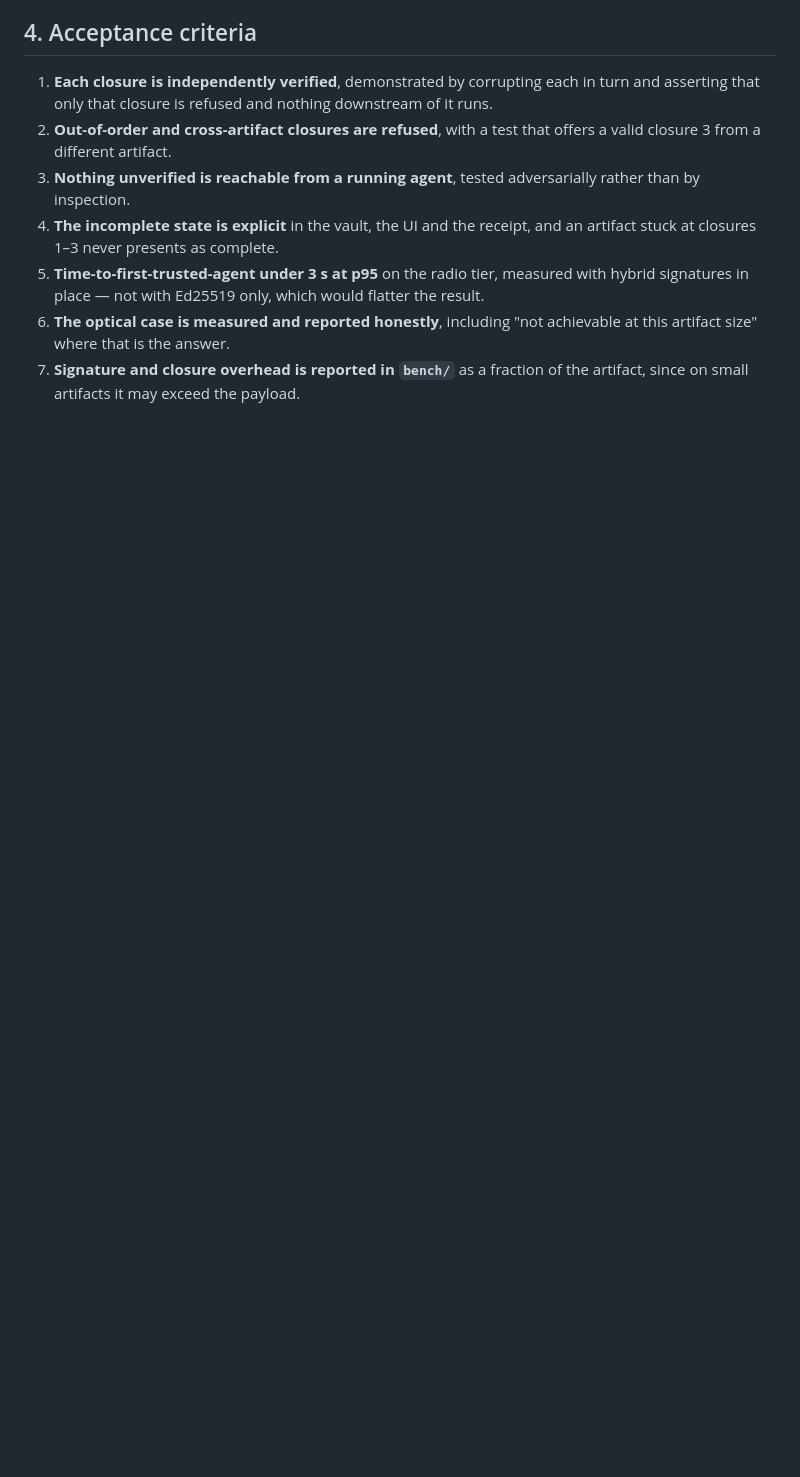
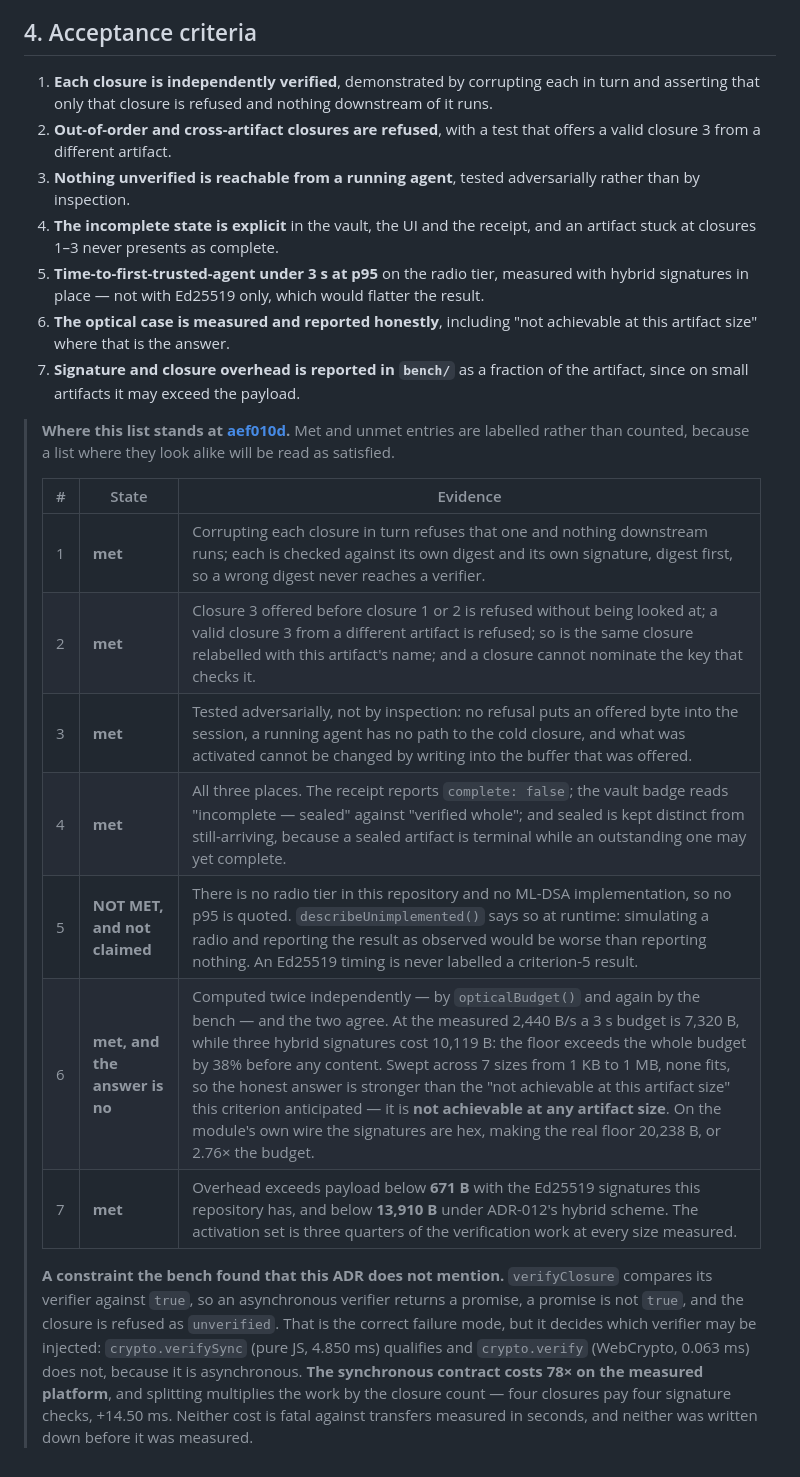
Before and after one commit to ruvnet/rvQR, a Markdown page: docs/adr/ADR-022-rvqr-progressive-activation.md, the part around the change. Drawn GitHub-style; blank space fills up the shorter version.

Commit message:
docs: ADR-022 criterion table, and a README entry that leads with the limit
ADR-022 §4 now records which of its seven criteria are met, with the evidence
named for each. Five are met, one is met with the answer "no", and one is not
met and not claimed. Counting them would hide that distribution.

Criterion 6 deserves its wording: the ADR anticipated an answer of "not
achievable at this artifact size", and the measured answer is stronger - not
achievable at ANY artifact size, because the signature floor is a constant
that already exceeds the whole budget. Computed twice independently, by the
module and by the bench, and the two agree.

The ADR also gains a constraint it never mentioned, which the bench found by
measuring rather than reading: verifyClosure compares its verifier against
true, so an async verifier returns a promise, a promise is not true, and the
closure is refused. Correct failure mode, but it settles which verifier can
be injected - the pure-JS 4.850 ms path qualifies and the 0.063 ms WebCrypto
one does not - so the synchronous contract costs 78x on this platform.

The README entry leads with what the feature does not do. Progressive
activation over the optical channel buys nothing, and a reader who saw only
"starts before the whole file arrives" would reasonably assume otherwise.
Sealed-incomplete is described as terminal rather than partial, because that
is the property a user has to understand to read the badge correctly.

Co-Authored-By: claude-flow <ruv@ruv.net>

```diff
--- a/docs/adr/ADR-022-rvqr-progressive-activation.md
+++ b/docs/adr/ADR-022-rvqr-progressive-activation.md
@@ -140,3 +140,28 @@ if closures 1–3 are very small, and that should be stated rather than assumed.
    achievable at this artifact size" where that is the answer.
 7. **Signature and closure overhead is reported in `bench/`** as a fraction of
    the artifact, since on small artifacts it may exceed the payload.
+
+> **Where this list stands at [aef010d](https://github.com/ruvnet/rvQR/commit/aef010d).**
+> Met and unmet entries are labelled rather than counted, because a list where
+> they look alike will be read as satisfied.
+>
+> | # | State | Evidence |
+> |---|---|---|
+> | 1 | **met** | Corrupting each closure in turn refuses that one and nothing downstream runs; each is checked against its own digest and its own signature, digest first, so a wrong digest never reaches a verifier. |
+> | 2 | **met** | Closure 3 offered before closure 1 or 2 is refused without being looked at; a valid closure 3 from a different artifact is refused; so is the same closure relabelled with this artifact's name; and a closure cannot nominate the key that checks it. |
+> | 3 | **met** | Tested adversarially, not by inspection: no refusal puts an offered byte into the session, a running agent has no path to the cold closure, and what was activated cannot be changed by writing into the buffer that was offered. |
+> | 4 | **met** | All three places. The receipt reports `complete: false`; the vault badge reads "incomplete — sealed" against "verified whole"; and sealed is kept distinct from still-arriving, because a sealed artifact is terminal while an outstanding one may yet complete. |
+> | 5 | **NOT MET, and not claimed** | There is no radio tier in this repository and no ML-DSA implementation, so no p95 is quoted. `describeUnimplemented()` says so at runtime: simulating a radio and reporting the result as observed would be worse than reporting nothing. An Ed25519 timing is never labelled a criterion-5 result. |
+> | 6 | **met, and the answer is no** | Computed twice independently — by `opticalBudget()` and again by the bench — and the two agree. At the measured 2,440 B/s a 3 s budget is 7,320 B, while three hybrid signatures cost 10,119 B: the floor exceeds the whole budget by 38% before any content. Swept across 7 sizes from 1 KB to 1 MB, none fits, so the honest answer is stronger than the "not achievable at this artifact size" this criterion anticipated — it is **not achievable at any artifact size**. On the module's own wire the signatures are hex, making the real floor 20,238 B, or 2.76× the budget. |
+> | 7 | **met** | Overhead exceeds payload below **671 B** with the Ed25519 signatures this repository has, and below **13,910 B** under ADR-012's hybrid scheme. The activation set is three quarters of the verification work at every size measured. |
+>
+> **A constraint the bench found that this ADR does not mention.** `verifyClosure`
+> compares its verifier against `true`, so an asynchronous verifier returns a
+> promise, a promise is not `true`, and the closure is refused as `unverified`.
+> That is the correct failure mode, but it decides which verifier may be
+> injected: `crypto.verifySync` (pure JS, 4.850 ms) qualifies and
+> `crypto.verify` (WebCrypto, 0.063 ms) does not, because it is asynchronous.
+> **The synchronous contract costs 78× on the measured platform**, and splitting
+> multiplies the work by the closure count — four closures pay four signature
+> checks, +14.50 ms. Neither cost is fatal against transfers measured in
+> seconds, and neither was written down before it was measured.
```
Also changed, not shown: README.md (+5 -4 lines).
